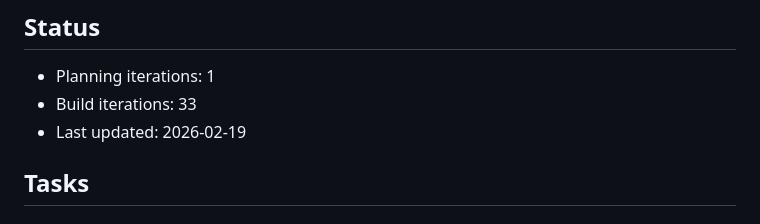
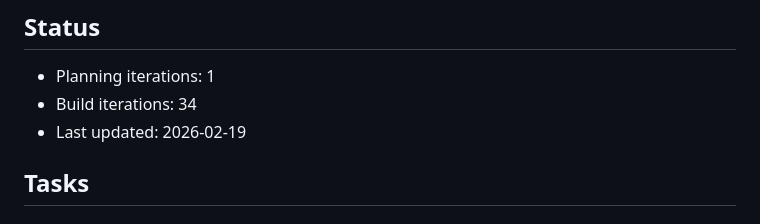
Before and after one commit to ChrisBrooksbank/Vox, a Markdown page: IMPLEMENTATION_PLAN.md, the part around one of its changes. Drawn GitHub-style.

Commit message:
Ralph iteration 33 (build mode)
Co-Authored-By: Claude <noreply@anthropic.com>

```diff
--- a/IMPLEMENTATION_PLAN.md
+++ b/IMPLEMENTATION_PLAN.md
@@ -3,7 +3,7 @@
 ## Status
 
 - Planning iterations: 1
-- Build iterations: 33
+- Build iterations: 34
 - Last updated: 2026-02-19
 
 ## Tasks
```
Also changed, not shown: other parts of IMPLEMENTATION_PLAN.md (+1 -1 lines).
